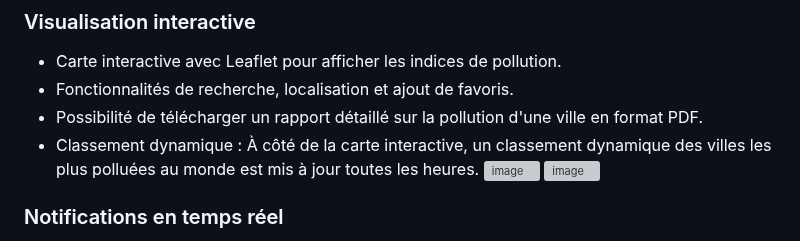
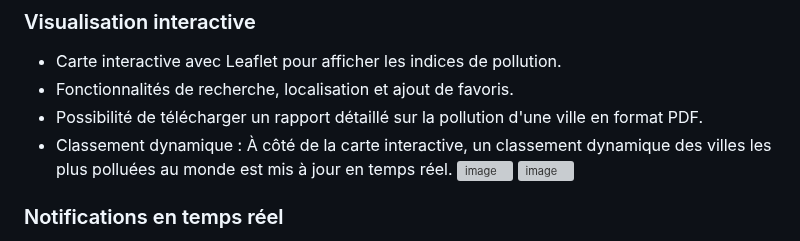
Before and after one commit to Baadr003/ExamFinalJee, a Markdown page: README.md, the part around the change. Drawn GitHub-style; grey boxes are pictures that could not be loaded.

```diff
--- a/README.md
+++ b/README.md
@@ -85,7 +85,7 @@ Le projet est organisé en trois répertoires principaux :
 - Carte interactive avec Leaflet pour afficher les indices de pollution.
 - Fonctionnalités de recherche, localisation et ajout de favoris.
 - Possibilité de télécharger un rapport détaillé sur la pollution d'une ville en format PDF.
-- Classement dynamique : À côté de la carte interactive, un classement dynamique des villes les plus polluées au monde est mis à jour toutes les heures.
+- Classement dynamique : À côté de la carte interactive, un classement dynamique des villes les plus polluées au monde est mis à jour en temps réel.
 ![image](https://github.com/user-attachments/assets/9a0e9a58-4c6c-472e-86c3-c7b6aa26d4f1)
 ![image](https://github.com/user-attachments/assets/51b0b81a-f0f9-44cb-877b-8d84bb366ec9)
 
```
